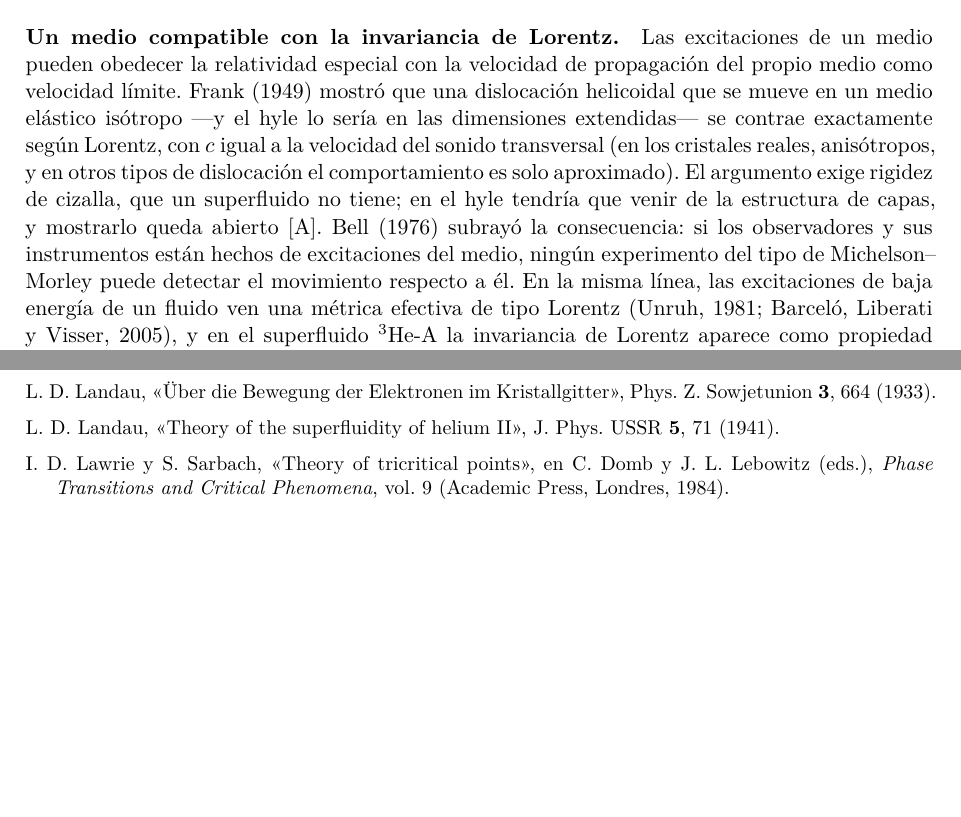
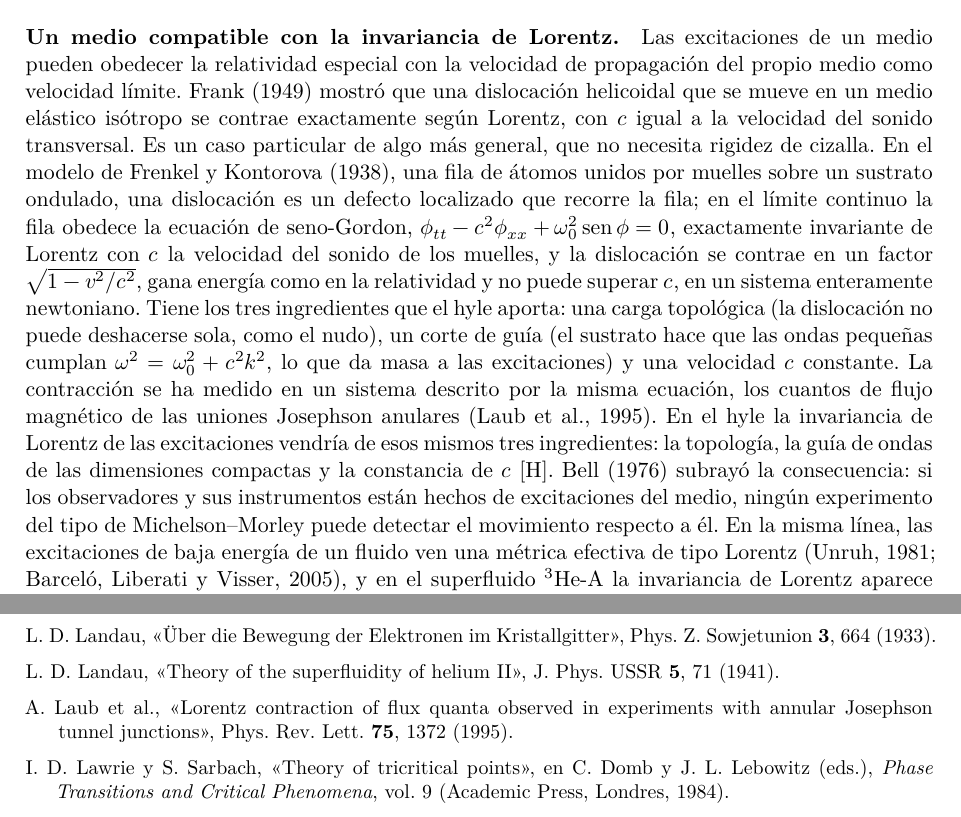
Before and after one commit to ernestoLopezG/leptones-en-el-hyle, a LaTeX paper (preprint/leptones_en_el_hyle.tex): two parts of pages 3 and 56 of 58, joined at a grey line, cut so that both start at the same text, the shorter picture padded with empty space. Compiled offline with XeLaTeX.

Commit message:
Frank generalizado: Frenkel-Kontorova y seno-Gordon (topología, guía de ondas, c constante); contracción medida en uniones Josephson (Laub 1995); se retira la exigencia de rigidez de cizalla
Co-Authored-By: Claude Opus 5.5 <noreply@anthropic.com>
Claude-Session: https://claude.ai/code/session_018XsoNVBcgYF62CjMFbACAb

```diff
--- a/preprint/leptones_en_el_hyle.tex
+++ b/preprint/leptones_en_el_hyle.tex
@@ -93,7 +93,7 @@ La hipótesis de un medio de transmisión se ha visto lastrada por la objeción
 
 El rechazo del medio suele presentarse como un resultado de la relatividad, pero la historia es más matizada. En 1905 Einstein declaró superfluo el éter, porque la relatividad especial no lo necesitaba. En 1920, en su conferencia de Leiden, precisó que según la relatividad general el espacio está dotado de cualidades físicas y que, en ese sentido, existe un éter: un espacio sin él sería impensable, porque no propagaría la luz ni admitiría patrones de espacio y tiempo. Lo que rechazaba era un éter con la cualidad propia de los medios ponderables, hecho de partes que se pueden seguir en el tiempo y al que se pueda aplicar la idea de movimiento (Einstein, 1920). El hyle respeta esa restricción en las dimensiones extendidas, donde su movimiento es indetectable (apartado siguiente). Hoy es frecuente leer que el espacio-tiempo es solo un modelo matemático y, a renglón seguido, que se curva, que arrastra los sistemas de referencia y que sus ondas transportan energía. Si el espacio-tiempo es o no una sustancia es una cuestión filosófica abierta (Earman y Norton, 1987), no un resultado experimental. Lo prudente es reconocer que no conocemos su naturaleza: en muchos aspectos se comporta como un medio, y mientras no haya evidencia en un sentido u otro puede tratarse como un marco matemático. Este trabajo explora la otra posibilidad.
 
-\apartado{Un medio compatible con la invariancia de Lorentz.} Las excitaciones de un medio pueden obedecer la relatividad especial con la velocidad de propagación del propio medio como velocidad límite. Frank (1949) mostró que una dislocación helicoidal que se mueve en un medio elástico isótropo ---y el hyle lo sería en las dimensiones extendidas--- se contrae exactamente según Lorentz, con $c$ igual a la velocidad del sonido transversal (en los cristales reales, anisótropos, y en otros tipos de dislocación el comportamiento es solo aproximado). El argumento exige rigidez de cizalla, que un superfluido no tiene; en el hyle tendría que venir de la estructura de capas, y mostrarlo queda abierto \st{A}. Bell (1976) subrayó la consecuencia: si los observadores y sus instrumentos están hechos de excitaciones del medio, ningún experimento del tipo de Michelson--Morley puede detectar el movimiento respecto a él. En la misma línea, las excitaciones de baja energía de un fluido ven una métrica efectiva de tipo Lorentz (Unruh, 1981; Barceló, Liberati y Visser, 2005), y en el superfluido ${}^3$He-A la invariancia de Lorentz aparece como propiedad emergente (Volovik, 2003). En todos estos casos la invariancia es emergente y aproximada: se rompe a energías cercanas a la escala propia del medio. El modelo hereda esta restricción, y la escala a la que el hyle dejaría de ser invariante tiene que estar más allá de los límites experimentales actuales; en el sector del electrón, las comparaciones con iones atrapados acotan cualquier anisotropía de su energía en torno a una parte en $10^{18}$ (Pruttivarasin et al., 2015); mostrar que el hyle la cumple queda abierto \st{A}. Que todas las excitaciones del hyle compartan una misma $c$ es un problema abierto (sección~\ref{sec:abierto}, punto~\ref{ab:metrica}).
+\apartado{Un medio compatible con la invariancia de Lorentz.} Las excitaciones de un medio pueden obedecer la relatividad especial con la velocidad de propagación del propio medio como velocidad límite. Frank (1949) mostró que una dislocación helicoidal que se mueve en un medio elástico isótropo se contrae exactamente según Lorentz, con $c$ igual a la velocidad del sonido transversal. Es un caso particular de algo más general, que no necesita rigidez de cizalla. En el modelo de Frenkel y Kontorova (1938), una fila de átomos unidos por muelles sobre un sustrato ondulado, una dislocación es un defecto localizado que recorre la fila; en el límite continuo la fila obedece la ecuación de seno-Gordon, $\phi_{tt}-c^2\phi_{xx}+\omega_0^2\operatorname{sen}\phi=0$, exactamente invariante de Lorentz con $c$ la velocidad del sonido de los muelles, y la dislocación se contrae en un factor $\sqrt{1-v^2/c^2}$, gana energía como en la relatividad y no puede superar $c$, en un sistema enteramente newtoniano. Tiene los tres ingredientes que el hyle aporta: una carga topológica (la dislocación no puede deshacerse sola, como el nudo), un corte de guía (el sustrato hace que las ondas pequeñas cumplan $\omega^2=\omega_0^2+c^2k^2$, lo que da masa a las excitaciones) y una velocidad $c$ constante. La contracción se ha medido en un sistema descrito por la misma ecuación, los cuantos de flujo magnético de las uniones Josephson anulares (Laub et al., 1995). En el hyle la invariancia de Lorentz de las excitaciones vendría de esos mismos tres ingredientes: la topología, la guía de ondas de las dimensiones compactas y la constancia de $c$ \st{H}. Bell (1976) subrayó la consecuencia: si los observadores y sus instrumentos están hechos de excitaciones del medio, ningún experimento del tipo de Michelson--Morley puede detectar el movimiento respecto a él. En la misma línea, las excitaciones de baja energía de un fluido ven una métrica efectiva de tipo Lorentz (Unruh, 1981; Barceló, Liberati y Visser, 2005), y en el superfluido ${}^3$He-A la invariancia de Lorentz aparece como propiedad emergente (Volovik, 2003). En todos estos casos la invariancia es emergente y aproximada: se rompe a energías cercanas a la escala propia del medio. El modelo hereda esta restricción, y la escala a la que el hyle dejaría de ser invariante tiene que estar más allá de los límites experimentales actuales; en el sector del electrón, las comparaciones con iones atrapados acotan cualquier anisotropía de su energía en torno a una parte en $10^{18}$ (Pruttivarasin et al., 2015); mostrar que el hyle la cumple queda abierto \st{A}. Que todas las excitaciones del hyle compartan una misma $c$ es un problema abierto (sección~\ref{sec:abierto}, punto~\ref{ab:metrica}).
 
 \apartado{Un medio continuo no tiene por qué repartir su energía entre infinitos modos.} La objeción clásica a un medio continuo es la equipartición: la energía se repartiría entre sus infinitos modos de vibración. Fermi, Pasta, Ulam y Tsingou (1955) esperaban ese reparto en una cadena no lineal y no lo encontraron: la energía volvía al modo inicial, observación que está en el origen de la teoría de solitones. En los sistemas integrables los solitones mantienen su energía localizada de forma indefinida, y en un superfluido ---como sería el hyle de forma perfecta en las dimensiones extendidas---, por debajo de la velocidad crítica de Landau, no pueden crearse excitaciones que se lleven energía. En sistemas no integrables la energía acaba por repartirse al cabo de tiempos muy largos, de modo que lo que el modelo necesita, que el hyle no termalice sus pulsaciones, es una hipótesis \st{H}. A su favor está la estabilidad topológica de la sección~\ref{sec:extendidas}: el nudo del director no puede dispersarse de forma continua.
 
@@ -942,6 +943,7 @@ Las referencias deben comprobarse en sus fuentes originales; se han revisado, pe
 \item S. Krusch y J.~M. Speight, «Fermionic quantization of Hopf solitons», Commun. Math. Phys. \textbf{264}, 391 (2006).
 \item L.~D. Landau, «Über die Bewegung der Elektronen im Kristallgitter», Phys. Z. Sowjetunion \textbf{3}, 664 (1933).
 \item L.~D. Landau, «Theory of the superfluidity of helium II», J. Phys. USSR \textbf{5}, 71 (1941).
+\item A. Laub et al., «Lorentz contraction of flux quanta observed in experiments with annular Josephson tunnel junctions», Phys. Rev. Lett. \textbf{75}, 1372 (1995).
 \item I. D. Lawrie y S. Sarbach, «Theory of tricritical points», en C. Domb y J. L. Lebowitz (eds.), \emph{Phase Transitions and Critical Phenomena}, vol.~9 (Academic Press, Londres, 1984).
 \item J.~G. Lee, E.~G. Adelberger, T.~S. Cook, S.~M. Fleischer y B.~R. Heckel, «New test of the gravitational $1/r^2$ law at separations down to 52~$\mu$m», Phys. Rev. Lett. \textbf{124}, 101101 (2020).
 \item M.~S. Longuet-Higgins, «Mass transport in water waves», Phil. Trans. R. Soc. Lond. A \textbf{245}, 535 (1953).
```
Also changed, not shown: preprint/leptones_en_el_hyle.pdf, preprint/leptones_en_el_hyle.tex (1 more changed lines), 1 other file.
